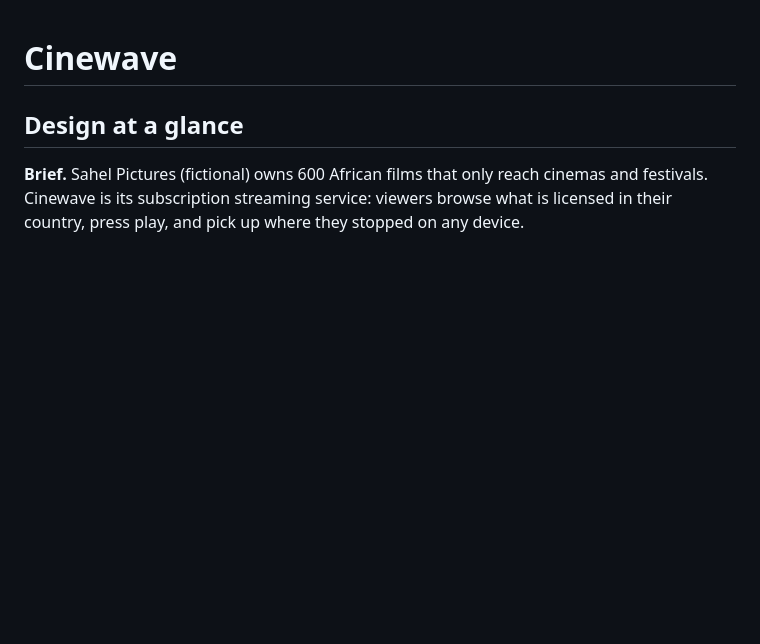
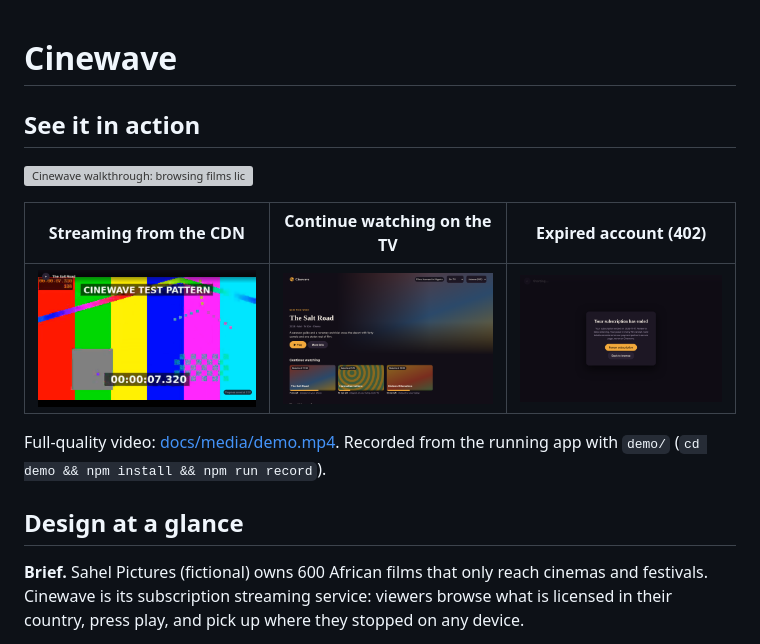
Before and after one commit to Legion91919/cinewave, a Markdown page: README.md, the part around the change. Drawn GitHub-style; pictures changed too: docs/media/continue-watching.png (added), docs/media/playing.png (added), docs/media/renew.png (added); blank space fills up the shorter version; grey boxes are pictures that could not be loaded.

Commit message:
See it in action: recorded walkthrough with real HLS playback and resume on another device; security baseline

```diff
--- a/README.md
+++ b/README.md
@@ -1,4 +1,14 @@
 # Cinewave
+
+## See it in action
+
+![Cinewave walkthrough: browsing films licensed in Nigeria, the test-pattern stream playing from the CDN path on a phone, Continue watching on the TV resuming at 12:30, and the 402 renew notice for an expired account](docs/media/demo.gif)
+
+| Streaming from the CDN | Continue watching on the TV | Expired account (402) |
+|---|---|---|
+| ![Player streaming the HLS test pattern with progress saved](docs/media/playing.png) | ![Continue watching row showing Resume at 12:30, stopped on your phone](docs/media/continue-watching.png) | ![Your subscription has ended dialog with a renew link](docs/media/renew.png) |
+
+Full-quality video: [docs/media/demo.mp4](docs/media/demo.mp4). Recorded from the running app with `demo/` (`cd demo && npm install && npm run record`).
 
 ## Design at a glance
 **Brief.** Sahel Pictures (fictional) owns 600 African films that only reach cinemas and festivals. Cinewave is its subscription streaming service: viewers browse what is licensed in their country, press play, and pick up where they stopped on any device.
```
Also changed, not shown: .agentic/changelog.md (+1 -0 lines), SECURITY.md (added, +30 -0 lines), docs/media/browse.png (added), docs/media/mobile.png (added), 11 other files.
